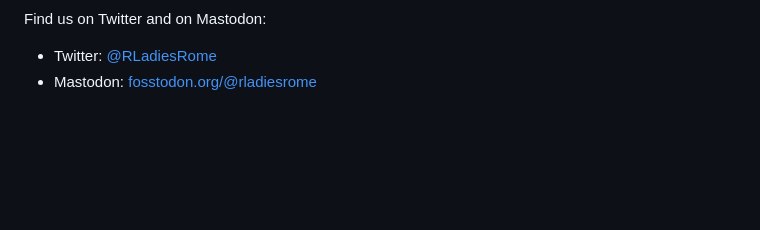
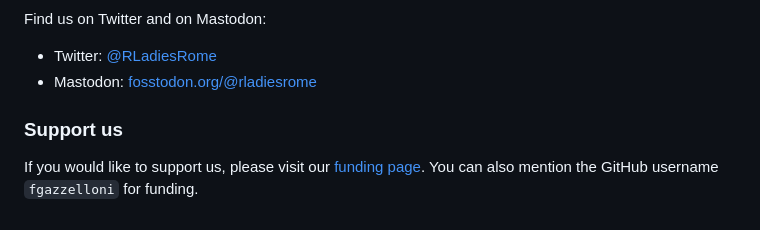
Before and after one commit to rladies/meetup-presentations_rome, a Markdown page: events/2023/README.md, the part around the change. Rendered like a GitHub page; blank space fills up the shorter version.

Commit message:
Add funding information to README files
Add support section to README.md and events/2023/README.md.

* Add a "Support us" section to `README.md` with a link to the funding page and mention the GitHub username `fgazzelloni` for funding.
* Add a "Support us" section to `events/2023/README.md` with a link to the funding page and mention the GitHub username `fgazzelloni` for funding.

---

For more details, open the [Copilot Workspace session](https://copilot-workspace.githubnext.com/rladies/meetup-presentations_rome?shareId=XXXX-XXXX-XXXX-XXXX).

```diff
--- a/events/2023/README.md
+++ b/events/2023/README.md
@@ -88,3 +88,7 @@ Find us on Twitter and on Mastodon:
 -   Mastodon: <a rel="me" href="https://fosstodon.org/@rladiesrome">fosstodon.org/@rladiesrome</a>
 
 </body>
+
+### Support us
+
+If you would like to support us, please visit our [funding page](https://github.com/sponsors/fgazzelloni). You can also mention the GitHub username `fgazzelloni` for funding.
```
Also changed, not shown: 1 other file.
